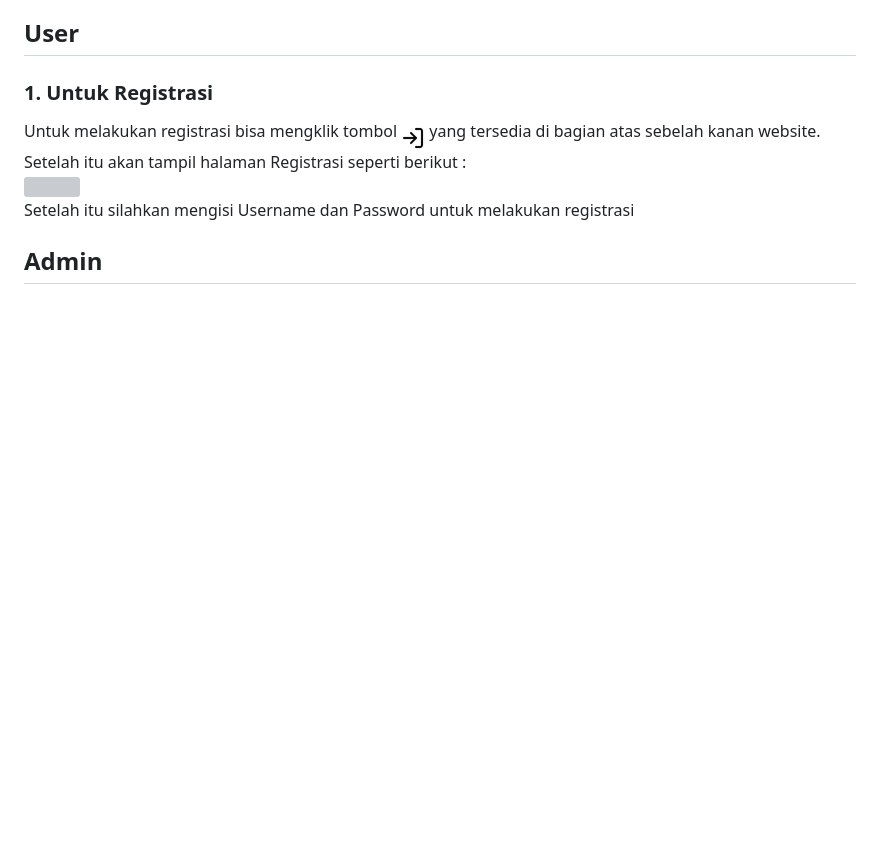
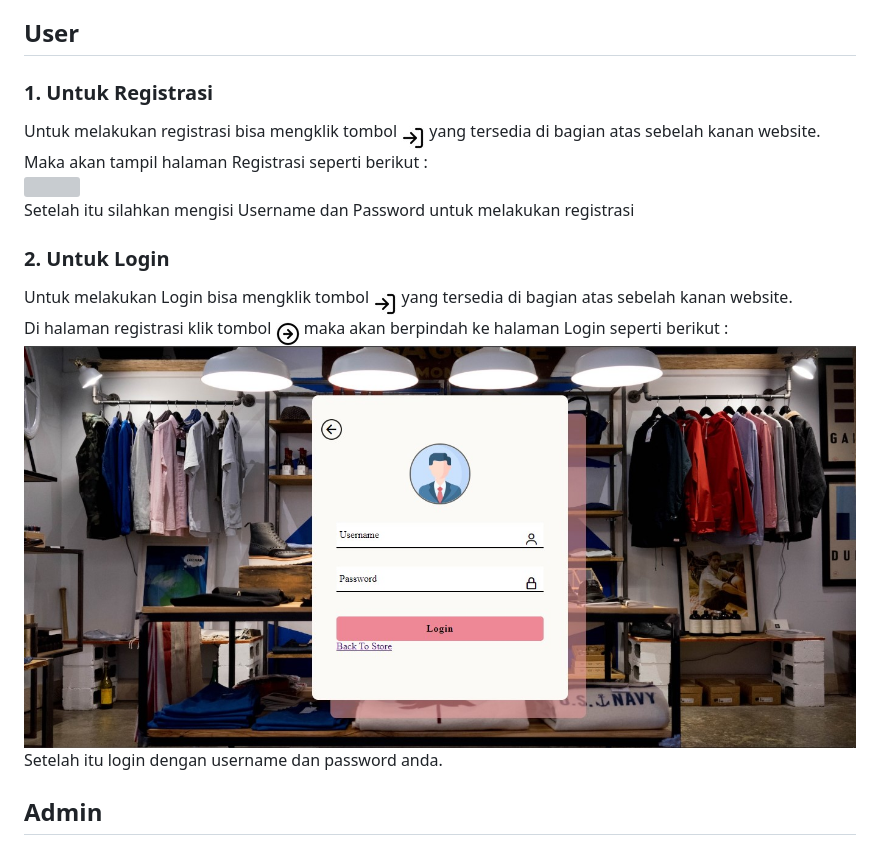
Before and after one commit to ENDUGI1/PA_Pem_Web, a Markdown page: README.md, the part around the change. Drawn GitHub-style; pictures changed too: screenshot/arrow-right-circle.jpg (added), screenshot/halaman_login.jpg (added); blank space fills up the shorter version; grey boxes are pictures that could not be loaded.

```diff
--- a/README.md
+++ b/README.md
@@ -13,8 +13,14 @@ cara penggunaan website
 
 ## User
 ### 1. Untuk Registrasi
-Untuk melakukan registrasi bisa mengklik tombol <sub>![Logo](https://github.com/ENDUGI1/PA_Pem_Web/blob/main/screenshot/log-in.jpg)</sub> yang tersedia di bagian atas sebelah kanan website. Setelah itu akan tampil halaman Registrasi seperti berikut :<br>
+Untuk melakukan registrasi bisa mengklik tombol <sub>![Logo](https://github.com/ENDUGI1/PA_Pem_Web/blob/main/screenshot/log-in.jpg)</sub> yang tersedia di bagian atas sebelah kanan website. <br>
+Maka akan tampil halaman Registrasi seperti berikut :<br>
 <img src="/screenshot/halaman_registrasi.png"><br>
 Setelah itu silahkan mengisi Username dan Password untuk melakukan registrasi
 
+### 2. Untuk Login
+Untuk melakukan Login bisa mengklik tombol <sub>![Logo](https://github.com/ENDUGI1/PA_Pem_Web/blob/main/screenshot/log-in.jpg)</sub> yang tersedia di bagian atas sebelah kanan website. <br>
+Di halaman registrasi klik tombol <sub>![Logo](/screenshot/arrow-right-circle.jpg)</sub> maka akan berpindah ke halaman Login seperti berikut :<br>
+<img src="screenshot/halaman_login.jpg"> <br>
+Setelah itu login dengan username dan password anda.
 ## Admin
```
